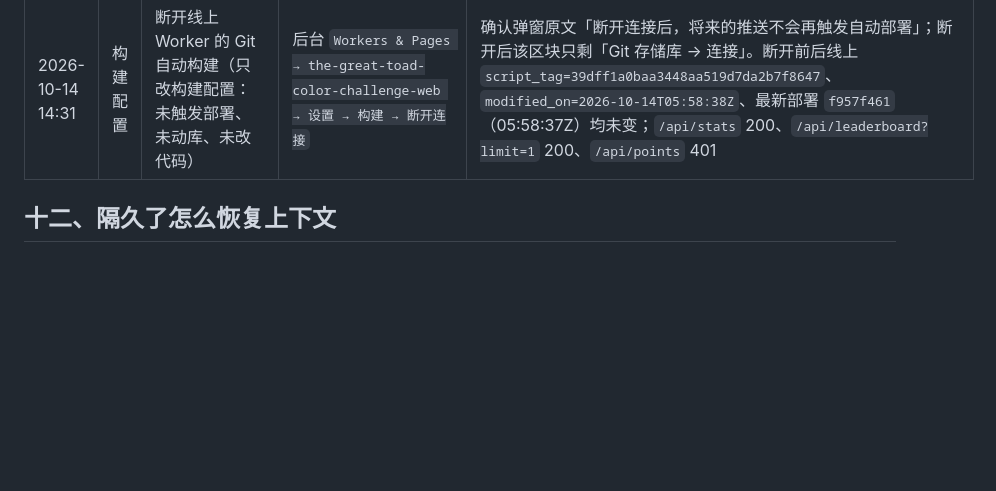
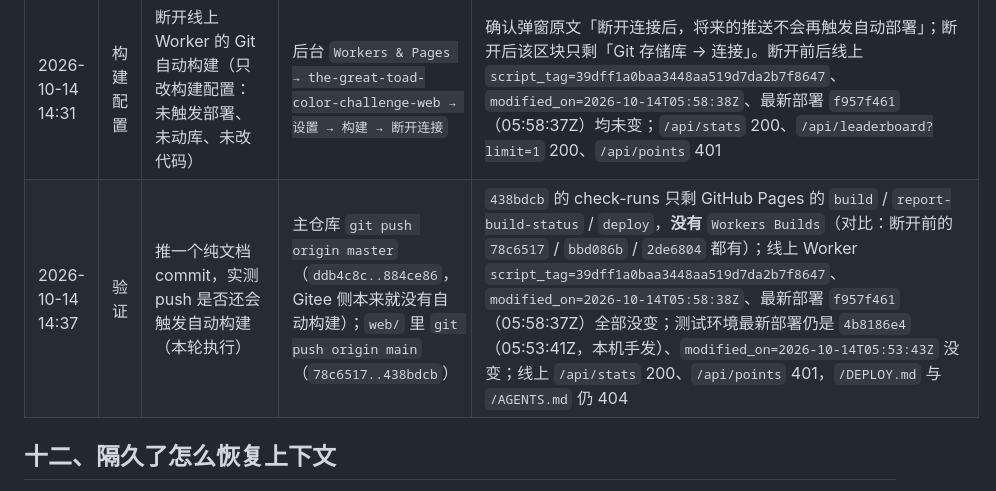
Before and after one commit to mqiu03099-dotcom/the-great-toad-color-challenge-web, a Markdown page: DEPLOY.md, the part around the change. Drawn GitHub-style; blank space fills up the shorter version.

Commit message:
docs: 回填 2026-10-14 断开自动构建后的 push 实测结果

```diff
--- a/DEPLOY.md
+++ b/DEPLOY.md
@@ -149,6 +149,7 @@ node tools/preflight.mjs --db   # 额外只读核对线上/测试库结构（约
 | 2026-10-14 13:53 | 测试 | 部署 staging（本轮执行） | `npx wrangler deploy --env staging` | version `ed27e895-2f31-4036-a271-f31efd56a363`；`/` 200、`/api/points` 401、`/DEPLOY.md` 与 `/AGENTS.md` 404 |
 | 2026-10-14 13:53 | 线上 | ⚠️ **不是本轮执行的动作**：线上 Worker 出现新部署，来源待确认 | `npx wrangler deployments list --name the-great-toad-color-challenge-web --json` → `"source": "wrangler"` | version `d53971fc-ee52-4c75-bb44-92df472b61ba`（05:53:42Z，比本轮 staging 部署晚 0.8 秒）。线上因此变成新代码；同一时刻线上库仍是旧结构，`SELECT points, eagle_eye FROM players` 报 `no such column: points` |
 | 2026-10-14 14:31 | 构建配置 | 断开线上 Worker 的 Git 自动构建（只改构建配置：未触发部署、未动库、未改代码） | 后台 `Workers & Pages → the-great-toad-color-challenge-web → 设置 → 构建 → 断开连接` | 确认弹窗原文「断开连接后，将来的推送不会再触发自动部署」；断开后该区块只剩「Git 存储库 → 连接」。断开前后线上 `script_tag=39dff1a0baa3448aa519d7da2b7f8647`、`modified_on=2026-10-14T05:58:38Z`、最新部署 `f957f461`（05:58:37Z）均未变；`/api/stats` 200、`/api/leaderboard?limit=1` 200、`/api/points` 401 |
+| 2026-10-14 14:37 | 验证 | 推一个纯文档 commit，实测 push 是否还会触发自动构建（本轮执行） | 主仓库 `git push origin master`（`ddb4c8c..884ce86`，Gitee 侧本来就没有自动构建）；`web/` 里 `git push origin main`（`78c6517..438bdcb`） | `438bdcb` 的 check-runs 只剩 GitHub Pages 的 `build` / `report-build-status` / `deploy`，**没有** `Workers Builds`（对比：断开前的 `78c6517` / `bbd086b` / `2de6804` 都有）；线上 Worker `script_tag=39dff1a0baa3448aa519d7da2b7f8647`、`modified_on=2026-10-14T05:58:38Z`、最新部署 `f957f461`（05:58:37Z）全部没变；测试环境最新部署仍是 `4b8186e4`（05:53:41Z，本机手发）、`modified_on=2026-10-14T05:53:43Z` 没变；线上 `/api/stats` 200、`/api/points` 401，`/DEPLOY.md` 与 `/AGENTS.md` 仍 404 |
 
 ## 十二、隔久了怎么恢复上下文
 
```
